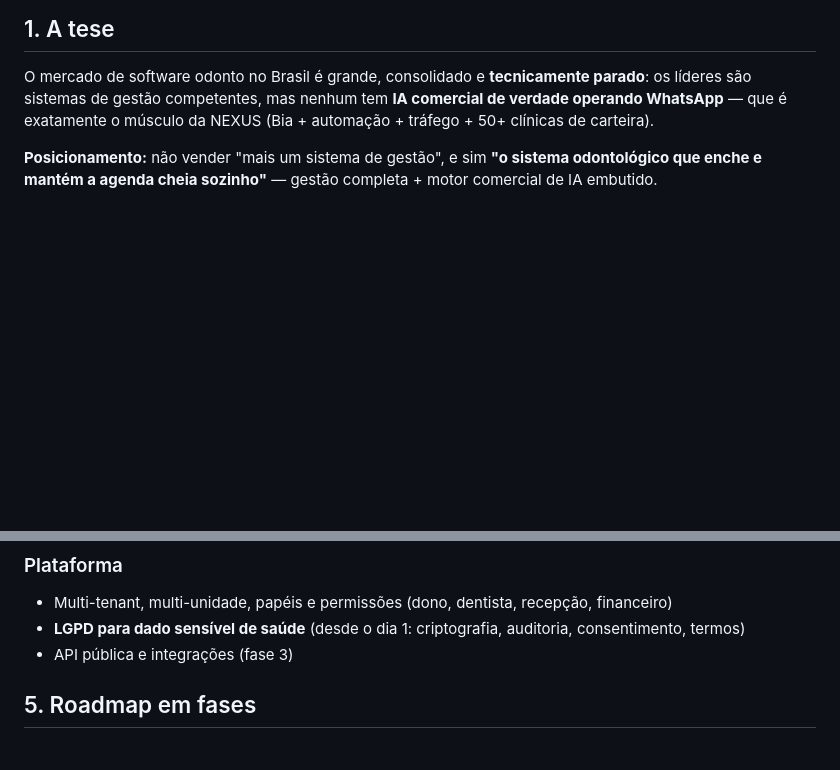
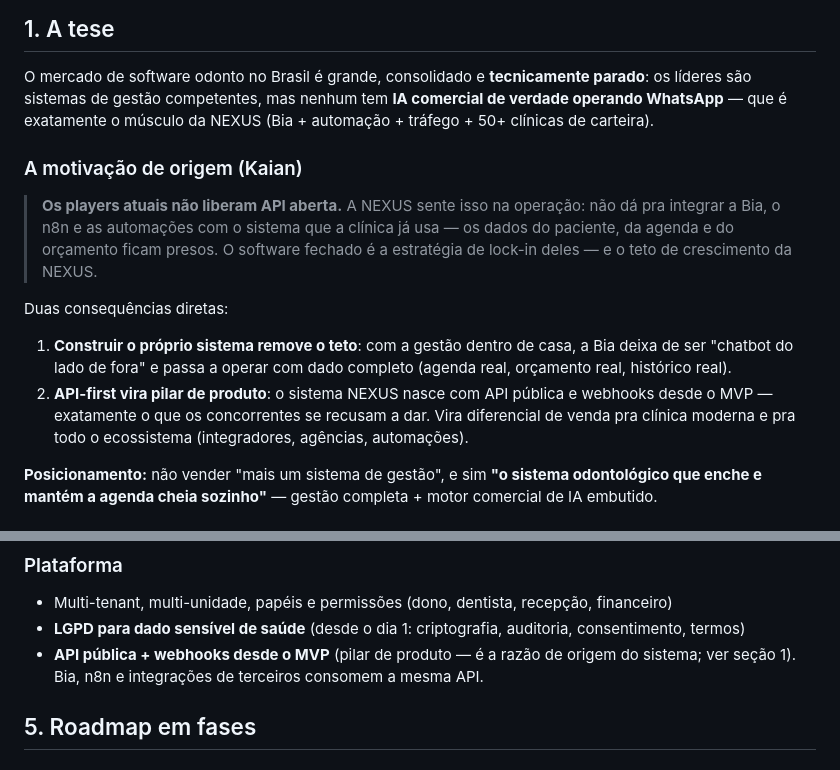
Before and after one commit to oficialnexus00/nexus-estetica, a Markdown page: produto/sistema-odontologico.md, 2 parts joined by grey strips. GitHub-like rendering; blank space fills up the shorter version.

```diff
--- a/produto/sistema-odontologico.md
+++ b/produto/sistema-odontologico.md
@@ -14,6 +14,24 @@ O mercado de software odonto no Brasil é grande, consolidado e **tecnicamente
 parado**: os líderes são sistemas de gestão competentes, mas nenhum tem
 **IA comercial de verdade operando WhatsApp** — que é exatamente o músculo da
 NEXUS (Bia + automação + tráfego + 50+ clínicas de carteira).
+
+### A motivação de origem (Kaian)
+
+> **Os players atuais não liberam API aberta.** A NEXUS sente isso na operação:
+> não dá pra integrar a Bia, o n8n e as automações com o sistema que a clínica
+> já usa — os dados do paciente, da agenda e do orçamento ficam presos.
+> O software fechado é a estratégia de lock-in deles — e o teto de crescimento
+> da NEXUS.
+
+Duas consequências diretas:
+
+1. **Construir o próprio sistema remove o teto**: com a gestão dentro de casa,
+   a Bia deixa de ser "chatbot do lado de fora" e passa a operar com dado
+   completo (agenda real, orçamento real, histórico real).
+2. **API-first vira pilar de produto**: o sistema NEXUS nasce com API pública e
+   webhooks desde o MVP — exatamente o que os concorrentes se recusam a dar.
+   Vira diferencial de venda pra clínica moderna e pra todo o ecossistema
+   (integradores, agências, automações).
 
 **Posicionamento:** não vender "mais um sistema de gestão", e sim
 **"o sistema odontológico que enche e mantém a agenda cheia sozinho"** —
@@ -95,7 +113,9 @@ nativo. A NEXUS faz isso **hoje**, antes mesmo de ter o sistema.
   recepção, financeiro)
 - **LGPD para dado sensível de saúde** (desde o dia 1: criptografia,
   auditoria, consentimento, termos)
-- API pública e integrações (fase 3)
+- **API pública + webhooks desde o MVP** (pilar de produto — é a razão de
+  origem do sistema; ver seção 1). Bia, n8n e integrações de terceiros
+  consomem a mesma API.
 
 ## 5. Roadmap em fases
 
```
Also changed, not shown: comercial/roteiro-entrevista-validacao.md (added, +106 -0 lines).
